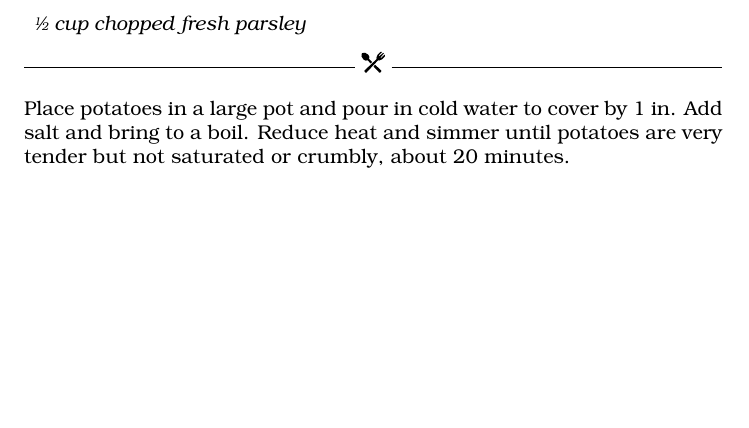
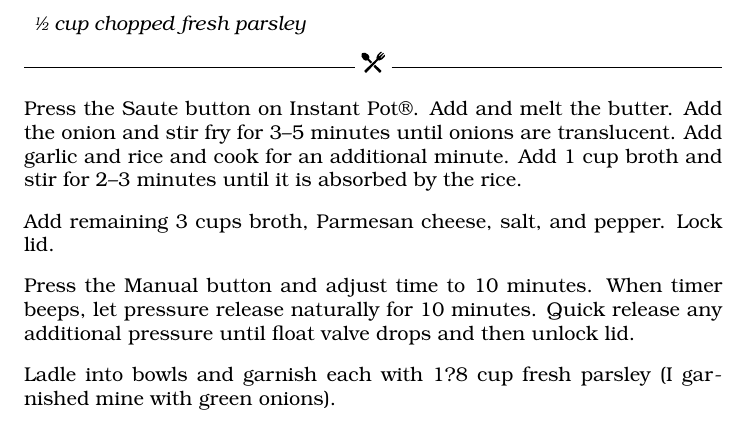
Before and after one commit to bryandeagle/cookbook, a LaTeX book (source/cookbook.tex): part of page 6 of 6, cut so that both start at the same text, the shorter picture padded with empty space. Compiled offline with pdfLaTeX.

Commit message:
Update cookbook.tex

```diff
--- a/source/cookbook.tex
+++ b/source/cookbook.tex
@@ -127,11 +125,14 @@ Remove bay leaves from warm milk mixture; discard. Gradually add milk mixture to
     \item \sfrac{1}{2} tsp. salt
     \item \sfrac{1}{4} tsp. ground black pepper
     \item \sfrac{1}{2} cup chopped fresh parsley
-
-
 \end{ingredients}
 
-Place potatoes in a large pot and pour in cold water to cover by 1 in. Add salt and bring to a boil. Reduce heat and simmer until potatoes are very tender but not saturated or crumbly, about 20 minutes.
+Press the Saute button on Instant Pot®. Add and melt the butter. Add the onion and stir fry for 3–5 minutes until onions are translucent. Add garlic and rice and cook for an additional minute. Add 1 cup broth and stir for 2–3 minutes until it is absorbed by the rice.
 
+Add remaining 3 cups broth, Parmesan cheese, salt, and pepper. Lock lid.
+
+Press the Manual button and adjust time to 10 minutes. When timer beeps, let pressure release naturally for 10 minutes. Quick release any additional pressure until float valve drops and then unlock lid.
+
+Ladle into bowls and garnish each with 1?8 cup fresh parsley (I garnished mine with green onions).
 
 \end{document}
```
Also changed, not shown: source/cookbook.tex (2 more changed lines).
